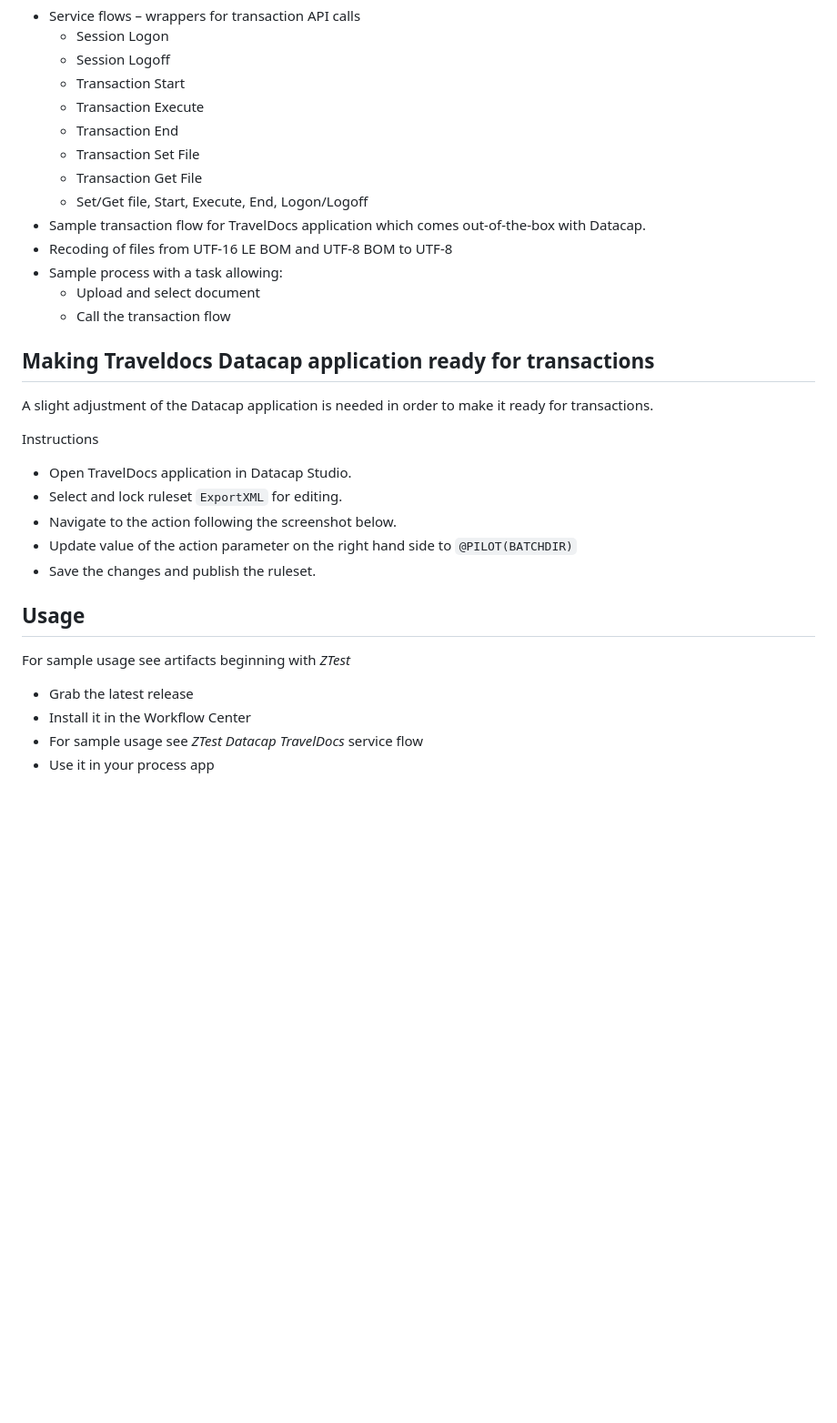
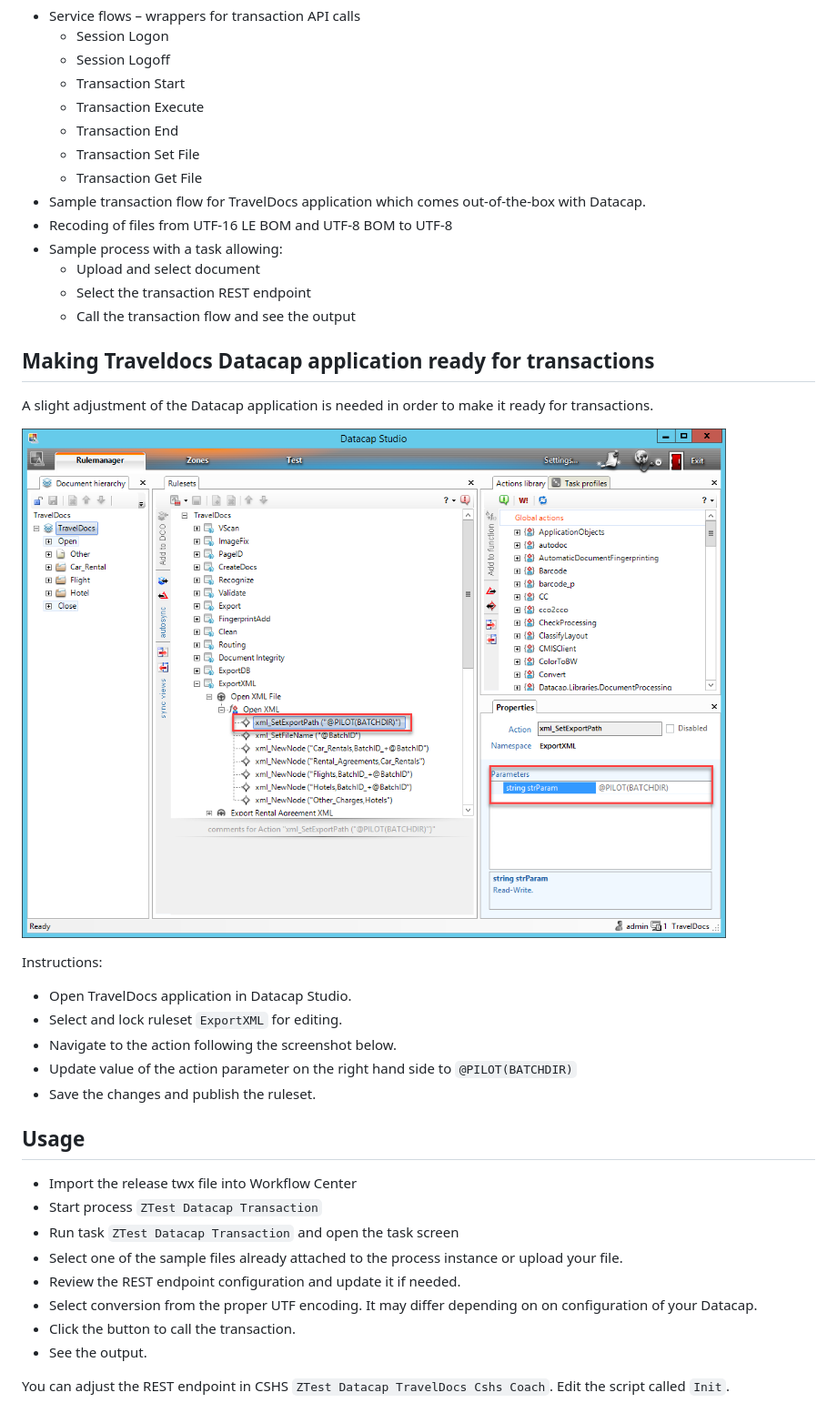
Before and after one commit to apollo-business-automation/datacap-utils-toolkit, a Markdown page: README.md, the part around the change. Shown: that part at 91% size. Drawn GitHub-style; pictures changed too: assets/update-datacap-application-export-path.png (added); blank space fills up the shorter version.

```diff
--- a/README.md
+++ b/README.md
@@ -20,28 +20,35 @@ The toolkit provides integration with Transactions which are provided via the Da
   - Transaction End
   - Transaction Set File
   - Transaction Get File
-  - Set/Get file, Start, Execute, End, Logon/Logoff
 - Sample transaction flow for TravelDocs application which comes out-of-the-box with Datacap.
 - Recoding of files from UTF-16 LE BOM and UTF-8 BOM to UTF-8
 - Sample process with a task allowing:
   - Upload and select document
-  - Call the transaction flow
+  - Select the transaction REST endpoint
+  - Call the transaction flow and see the output
 
 ## Making Traveldocs Datacap application ready for transactions
 
 A slight adjustment of the Datacap application is needed in order to make it ready for transactions.
 
-Instructions
+![assets/update-datacap-application-export-path.png](assets/update-datacap-application-export-path.png)
+
+Instructions:
 - Open TravelDocs application in Datacap Studio.
 - Select and lock ruleset `ExportXML` for editing.
 - Navigate to the action following the screenshot below.
 - Update value of the action parameter on the right hand side to `@PILOT(BATCHDIR)`
 - Save the changes and publish the ruleset.
+
 ## Usage
 
-For sample usage see artifacts beginning with *ZTest*
+- Import the release twx file into Workflow Center
+- Start process `ZTest Datacap Transaction`
+- Run task `ZTest Datacap Transaction` and open the task screen
+- Select one of the sample files already attached to the process instance or upload your file.
+- Review the REST endpoint configuration and update it if needed.
+- Select conversion from the proper UTF encoding. It may differ depending on on configuration of your Datacap.
+- Click the button to call the transaction.
+- See the output.
 
-- Grab the latest release
-- Install it in the Workflow Center
-- For sample usage see *ZTest Datacap TravelDocs* service flow
-- Use it in your process app
+You can adjust the REST endpoint in CSHS `ZTest Datacap TravelDocs Cshs Coach`. Edit the script called `Init`.
```
